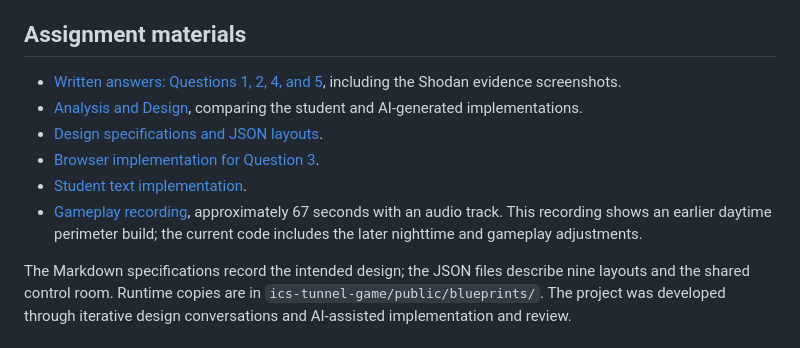
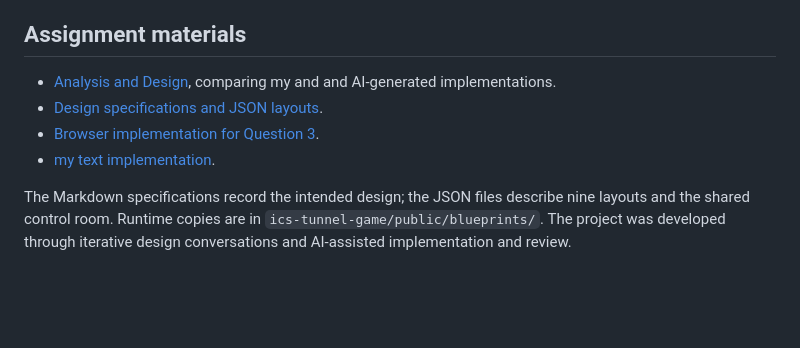
Before and after one commit to DaveNganga/UnderCurrent, a Markdown page: README.md, the part around the change. Rendered like a GitHub page; blank space fills up the shorter version.

Commit message:
Update UnderCurrent submission

```diff
--- a/README.md
+++ b/README.md
@@ -56,12 +56,10 @@ This version expresses the central route-selection, capture, fortification, and
 
 ## Assignment materials
 
-- [Written answers: Questions 1, 2, 4, and 5](submission/HW2%20Answers.odt), including the Shodan evidence screenshots.
-- [Analysis and Design](Analysis%20and%20Design.odt), comparing the student and AI-generated implementations.
+- [Analysis and Design](Analysis%20and%20Design.odt), comparing my and and AI-generated implementations.
 - [Design specifications and JSON layouts](design/).
 - [Browser implementation for Question 3](ics-tunnel-game/).
-- [Student text implementation](tunell.py).
-- [Gameplay recording](demo/gameplay.webm), approximately 67 seconds with an audio track. This recording shows an earlier daytime perimeter build; the current code includes the later nighttime and gameplay adjustments.
+- [my text implementation](tunell.py).
 
 The Markdown specifications record the intended design; the JSON files describe nine layouts and the shared control room. Runtime copies are in `ics-tunnel-game/public/blueprints/`. The project was developed through iterative design conversations and AI-assisted implementation and review.
 
```
